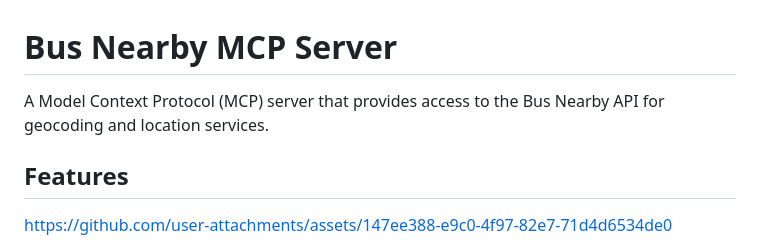
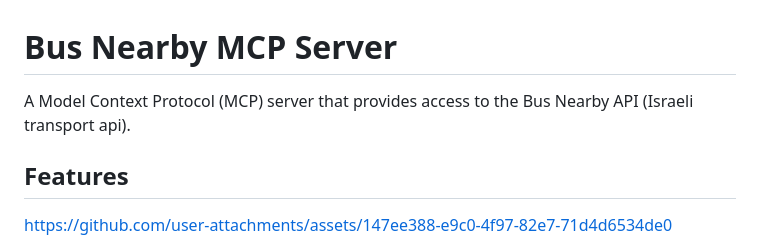
Before and after one commit to Shmuelmb/busnearby-mcp, a Markdown page: README.md, the part around the change. Drawn GitHub-style.

```diff
--- a/README.md
+++ b/README.md
@@ -1,6 +1,6 @@
 # Bus Nearby MCP Server
 
-A Model Context Protocol (MCP) server that provides access to the Bus Nearby API for geocoding and location services.
+A Model Context Protocol (MCP) server that provides access to the Bus Nearby API (Israeli transport api).
 
 ## Features
 https://github.com/user-attachments/assets/147ee388-e9c0-4f97-82e7-71d4d6534de0
```
